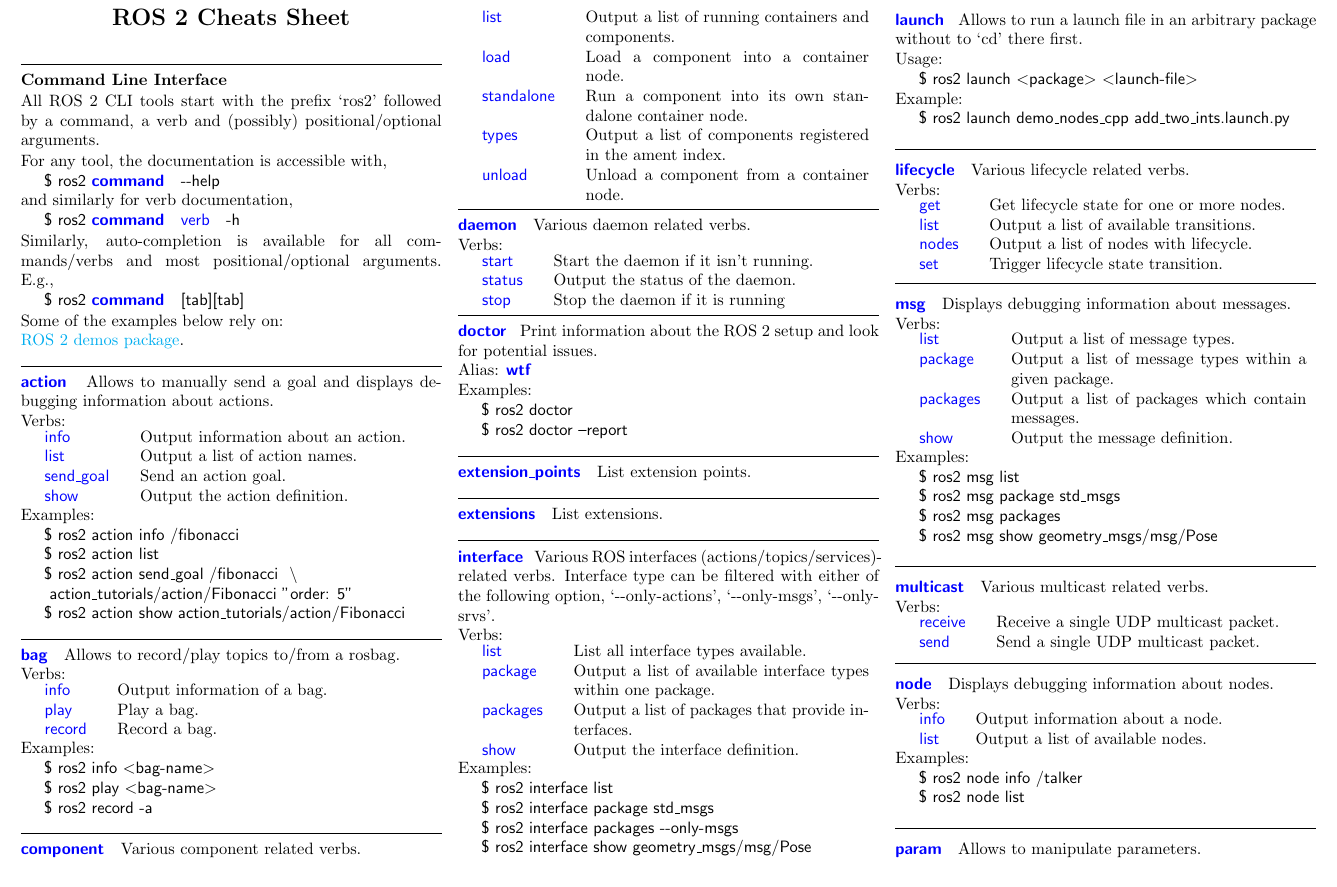
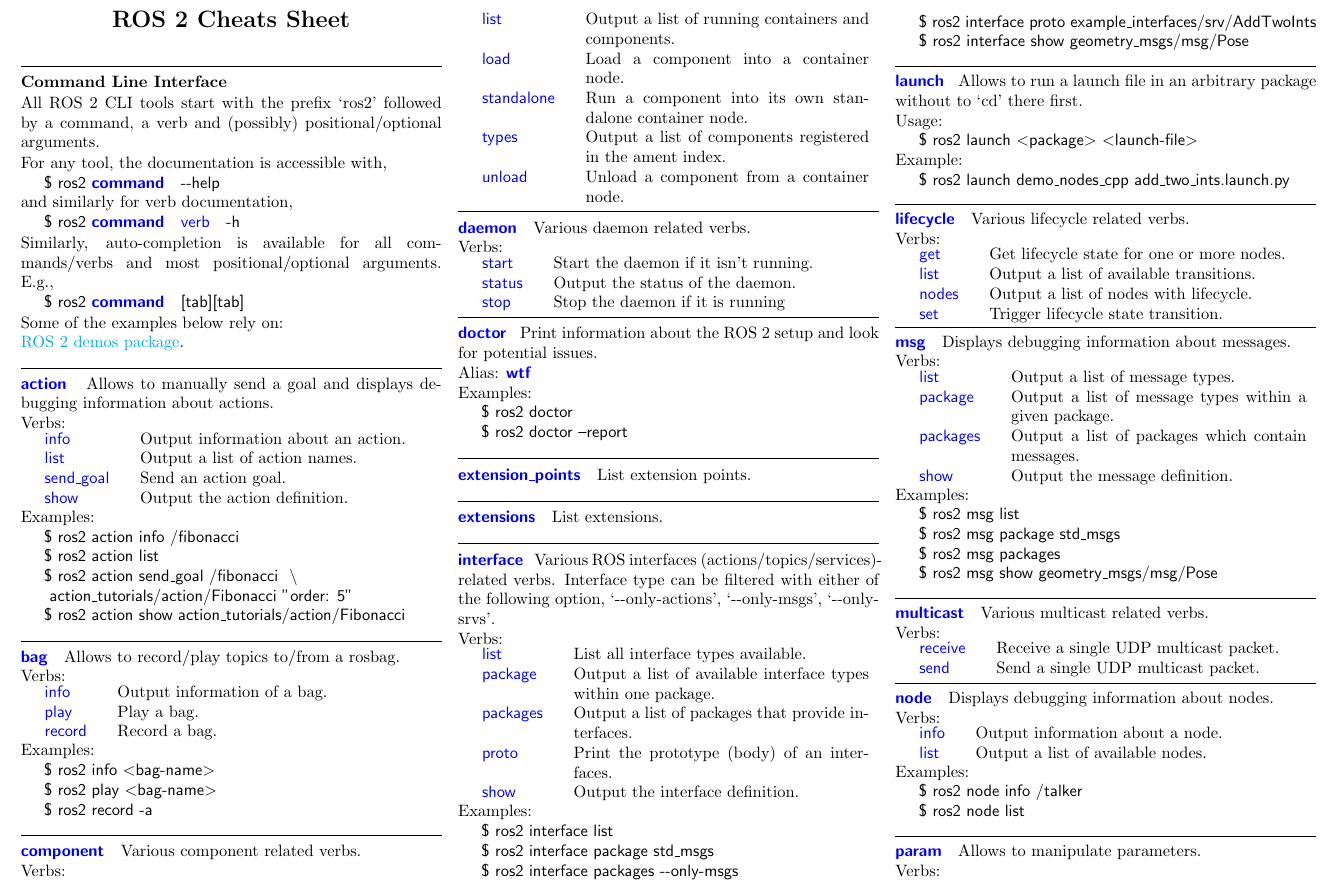
Before and after one commit to ubuntu-robotics/ros2_cheats_sheet, a LaTeX document (cli/cli_cheats_sheet.tex): part of page 1 of 2, cut so that both start at the same text. Compiled offline with pdfLaTeX.

Commit message:
add interface proto
Signed-off-by: artivis <jeremie.deray@canonical.com>

```diff
--- a/cli/cli_cheats_sheet.tex
+++ b/cli/cli_cheats_sheet.tex
@@ -191,6 +191,7 @@ Verbs:
 \smallhspace \cliverb{list}     & List all interface types available.                            \\
 \smallhspace \cliverb{package}  & Output a list of available interface types within one package. \\
 \smallhspace \cliverb{packages} & Output a list of packages that provide interfaces.             \\
+\smallhspace \cliverb{proto}    & Print the prototype (body) of an interfaces.                   \\
 \smallhspace \cliverb{show}     & Output the interface definition.
 \end{tabularx}
 %
@@ -199,6 +200,7 @@ Examples:
 \terminal{ros2 interface list} \\
 \terminal{ros2 interface package std\_msgs} \\
 \terminal{ros2 interface packages \ddash only-msgs} \\
+\terminal{ros2 interface proto example\_interfaces/srv/AddTwoInts} \\
 \terminal{ros2 interface show geometry\_msgs/msg/Pose}
 
 \hrulefill
```
